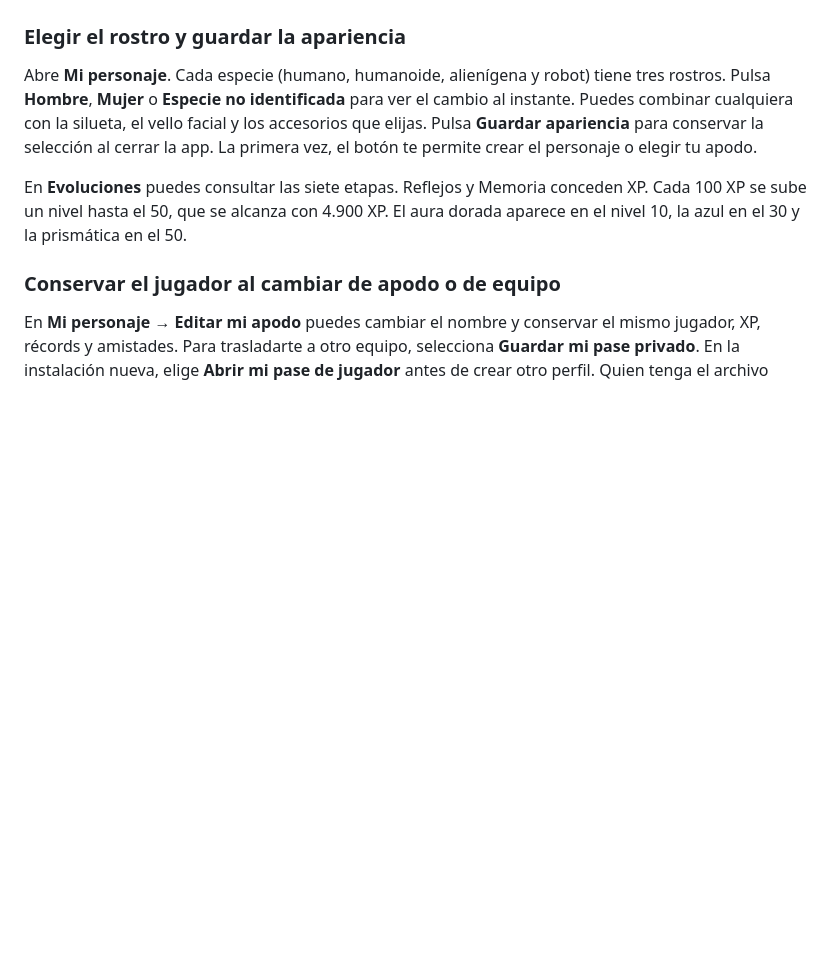
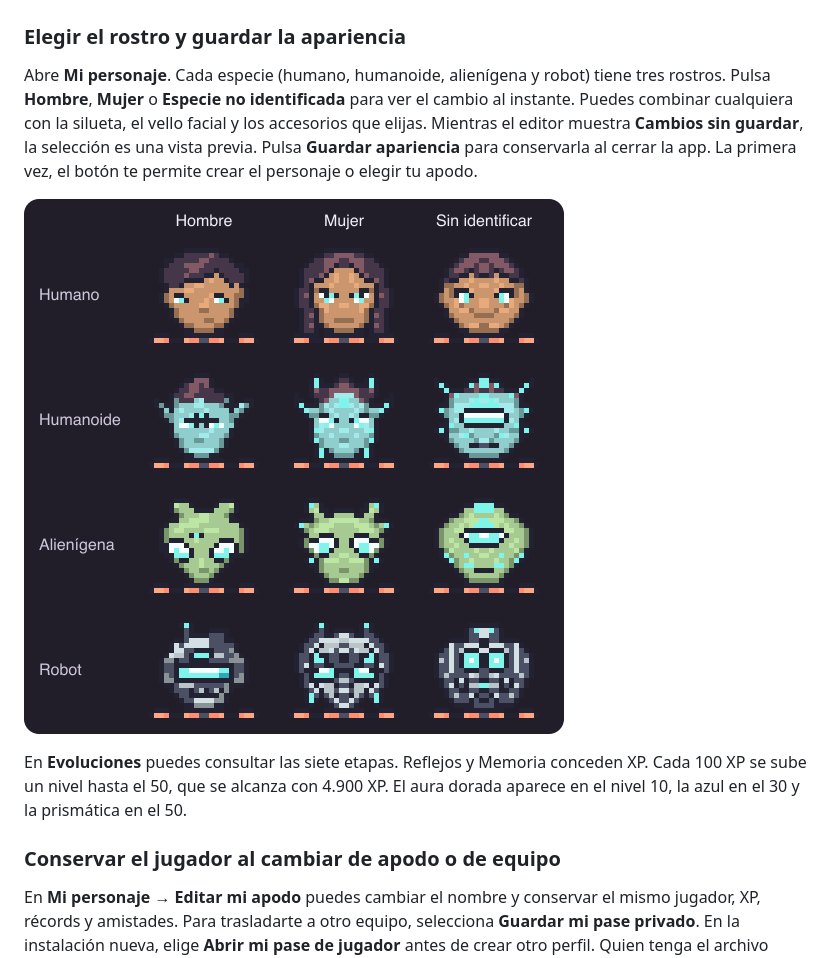
Before and after one commit to reyzongian2026-creator/squadlink, a Markdown page: README.md, the part around the change. Rendered like a GitHub page; pictures changed too: docs/media/rostros-preview-13.png (added); blank space fills up the shorter version.

Commit message:
Ilustra los doce rostros y aclara el guardado de la apariencia [skip render]

```diff
--- a/README.md
+++ b/README.md
@@ -24,7 +24,9 @@ Esta sección corresponde a la compilación de prueba **0.5.0-preview.13** para
 
 ### Elegir el rostro y guardar la apariencia
 
-Abre **Mi personaje**. Cada especie (humano, humanoide, alienígena y robot) tiene tres rostros. Pulsa **Hombre**, **Mujer** o **Especie no identificada** para ver el cambio al instante. Puedes combinar cualquiera con la silueta, el vello facial y los accesorios que elijas. Pulsa **Guardar apariencia** para conservar la selección al cerrar la app. La primera vez, el botón te permite crear el personaje o elegir tu apodo.
+Abre **Mi personaje**. Cada especie (humano, humanoide, alienígena y robot) tiene tres rostros. Pulsa **Hombre**, **Mujer** o **Especie no identificada** para ver el cambio al instante. Puedes combinar cualquiera con la silueta, el vello facial y los accesorios que elijas. Mientras el editor muestra **Cambios sin guardar**, la selección es una vista previa. Pulsa **Guardar apariencia** para conservarla al cerrar la app. La primera vez, el botón te permite crear el personaje o elegir tu apodo.
+
+![Los doce rostros de Squadlink organizados por especie e identidad](docs/media/rostros-preview-13.png)
 
 En **Evoluciones** puedes consultar las siete etapas. Reflejos y Memoria conceden XP. Cada 100 XP se sube un nivel hasta el 50, que se alcanza con 4.900 XP. El aura dorada aparece en el nivel 10, la azul en el 30 y la prismática en el 50.
 
```
